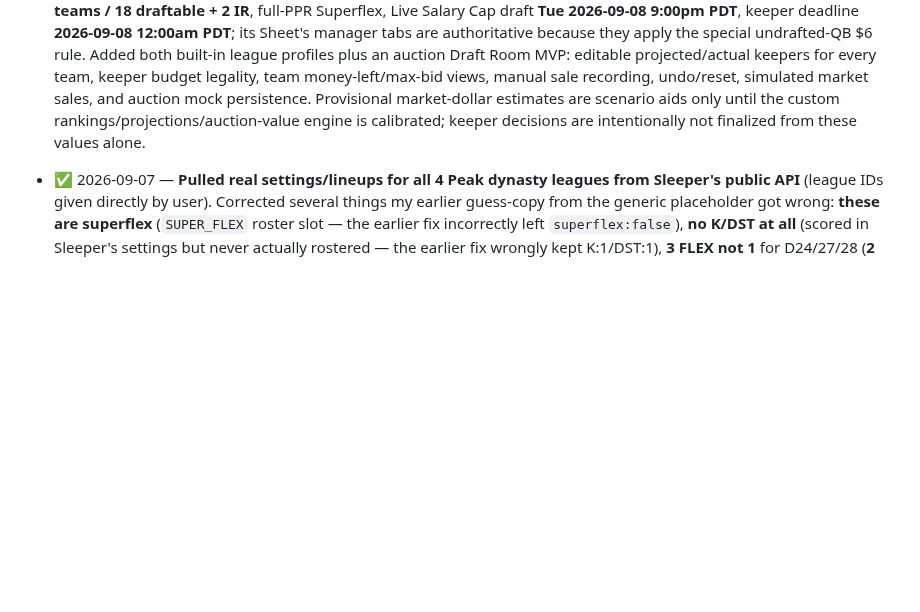
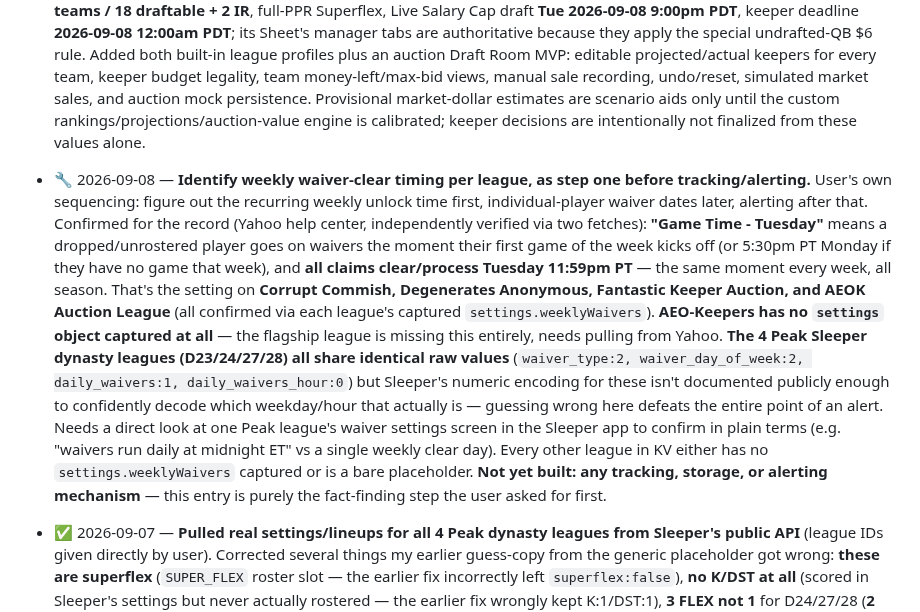
Before and after one commit to hkeseyan/aeo-draft-lab, a Markdown page: FEEDBACK.md, the part around the change. Drawn GitHub-style; blank space fills up the shorter version.

Commit message:
Log confirmed waiver-clear timing research (Yahoo + Sleeper)
Fact-finding only, per the user's own sequencing -- no tracking/alerting
built yet. Confirmed Yahoo's "Game Time - Tuesday" clears 11:59pm PT
weekly (verified against Yahoo help docs directly). Sleeper's numeric
waiver settings for the Peak leagues aren't confidently decodable from
public docs -- flagged rather than guessed.

Co-Authored-By: Claude Sonnet 5 <noreply@anthropic.com>
Claude-Session: https://claude.ai/code/session_015otbq6qqgJhqqAfHDDkbB7

```diff
--- a/FEEDBACK.md
+++ b/FEEDBACK.md
@@ -19,6 +19,31 @@ Status legend: 🆕 new · 🔧 in progress · ✅ done (see SPECS.md) · ⛔ wo
 - ✅ 2026-08-27 — **Auction keeper profiles + mock-draft MVP, with corrected league facts.** Global keeper/dynasty/redraft definitions and IR-as-value-overlay remain as captured. Fantastic is Yahoo 835427, **14 teams / 16 draftable + 2 IR**, $200, full-PPR/6pt-pass-TD, deadline **Sun 2026-08-30 12:00am PDT**; 2026 costs come from the completed `Fantastic Football Auction Keeper League Tracker 2026` Sheet. AEOK Auction is Yahoo 868349, **12 teams / 18 draftable + 2 IR**, full-PPR Superflex, Live Salary Cap draft **Tue 2026-09-08 9:00pm PDT**, keeper deadline **2026-09-08 12:00am PDT**; its Sheet's manager tabs are authoritative because they apply the special undrafted-QB $6 rule. Added both built-in league profiles plus an auction Draft Room MVP: editable projected/actual keepers for every team, keeper budget legality, team money-left/max-bid views, manual sale recording, undo/reset, simulated market sales, and auction mock persistence. Provisional market-dollar estimates are scenario aids only until the custom rankings/projections/auction-value engine is calibrated; keeper decisions are intentionally not finalized from these values alone.
 
 <!-- Newest first. One line per item: date, status, short description. -->
+
+- 🔧 2026-09-08 — **Identify weekly waiver-clear timing per league, as step
+  one before tracking/alerting.** User's own sequencing: figure out the
+  recurring weekly unlock time first, individual-player waiver dates later,
+  alerting after that. Confirmed for the record (Yahoo help center,
+  independently verified via two fetches): **"Game Time - Tuesday"** means
+  a dropped/unrostered player goes on waivers the moment their first game of
+  the week kicks off (or 5:30pm PT Monday if they have no game that week),
+  and **all claims clear/process Tuesday 11:59pm PT** — the same moment
+  every week, all season. That's the setting on **Corrupt Commish,
+  Degenerates Anonymous, Fantastic Keeper Auction, and AEOK Auction League**
+  (all confirmed via each league's captured `settings.weeklyWaivers`).
+  **AEO-Keepers has no `settings` object captured at all** — the flagship
+  league is missing this entirely, needs pulling from Yahoo.
+  **The 4 Peak Sleeper dynasty leagues (D23/24/27/28) all share identical
+  raw values** (`waiver_type:2, waiver_day_of_week:2, daily_waivers:1,
+  daily_waivers_hour:0`) but Sleeper's numeric encoding for these isn't
+  documented publicly enough to confidently decode which weekday/hour that
+  actually is — guessing wrong here defeats the entire point of an alert.
+  Needs a direct look at one Peak league's waiver settings screen in the
+  Sleeper app to confirm in plain terms (e.g. "waivers run daily at
+  midnight ET" vs a single weekly clear day). Every other league in KV
+  either has no `settings.weeklyWaivers` captured or is a bare placeholder.
+  **Not yet built: any tracking, storage, or alerting mechanism** — this
+  entry is purely the fact-finding step the user asked for first.
 
 - ✅ 2026-09-07 — **Pulled real settings/lineups for all 4 Peak dynasty
   leagues from Sleeper's public API** (league IDs given directly by user).
```
